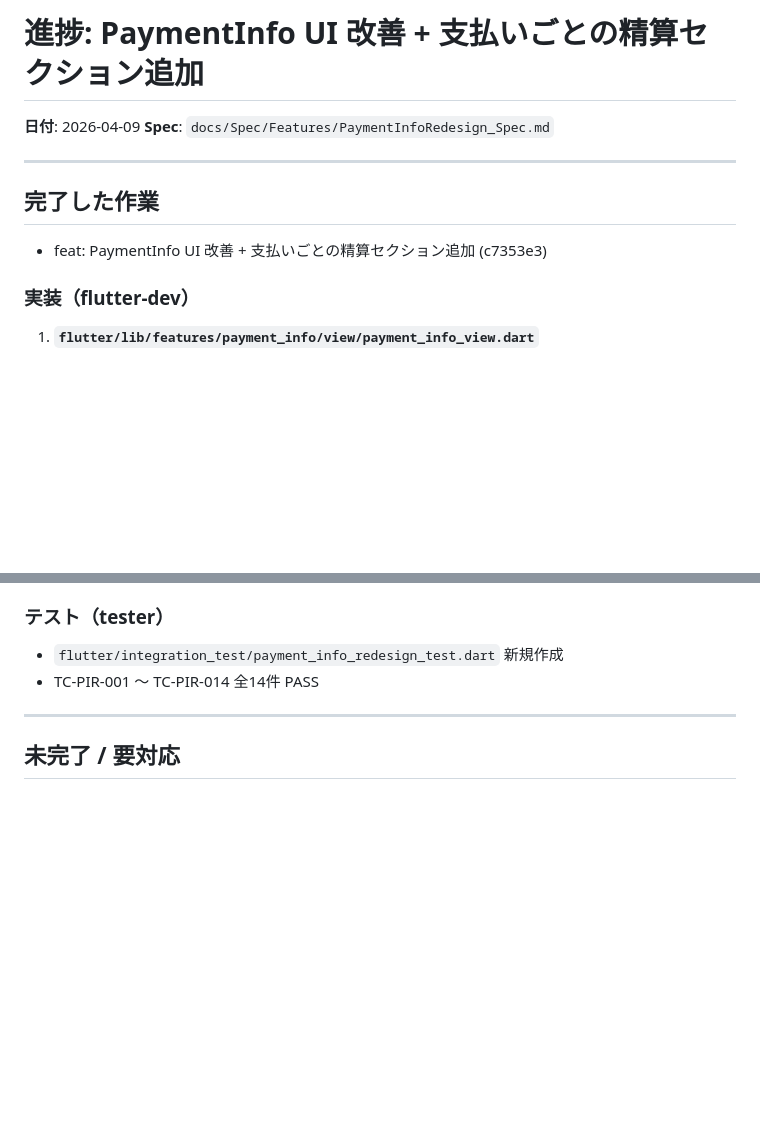
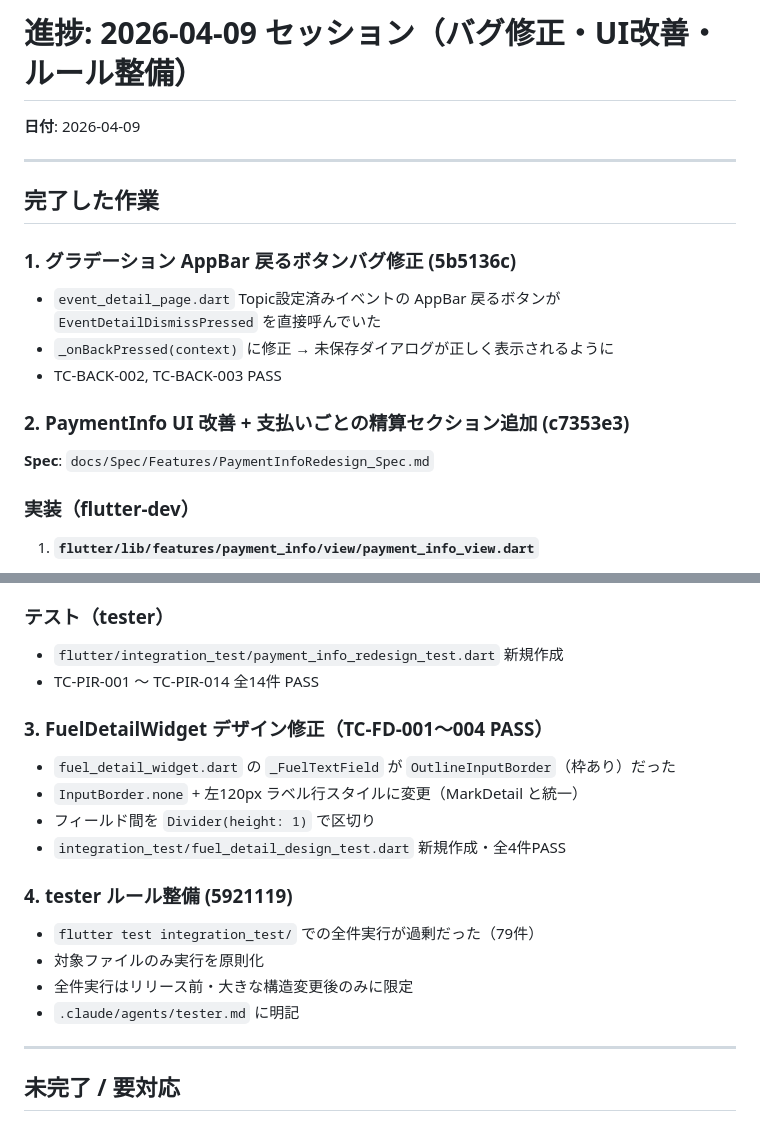
Before and after one commit to NK-Project4389/MichiMark, a Markdown page: docs/Progress/2026-04-09_payment_info_redesign.md, 2 parts joined by grey strips. GitHub-like rendering; blank space fills up the shorter version.

Commit message:
docs: 2026-04-09セッション進捗まとめ更新

```diff
--- a/docs/Progress/2026-04-09_payment_info_redesign.md
+++ b/docs/Progress/2026-04-09_payment_info_redesign.md
@@ -1,12 +1,20 @@
-# 進捗: PaymentInfo UI 改善 + 支払いごとの精算セクション追加
+# 進捗: 2026-04-09 セッション（バグ修正・UI改善・ルール整備）
 
 **日付**: 2026-04-09
-**Spec**: `docs/Spec/Features/PaymentInfoRedesign_Spec.md`
 
 ---
 
 ## 完了した作業
-- feat: PaymentInfo UI 改善 + 支払いごとの精算セクション追加 (c7353e3)
+
+### 1. グラデーション AppBar 戻るボタンバグ修正 (5b5136c)
+
+- `event_detail_page.dart` Topic設定済みイベントの AppBar 戻るボタンが `EventDetailDismissPressed` を直接呼んでいた
+- `_onBackPressed(context)` に修正 → 未保存ダイアログが正しく表示されるように
+- TC-BACK-002, TC-BACK-003 PASS
+
+### 2. PaymentInfo UI 改善 + 支払いごとの精算セクション追加 (c7353e3)
+
+**Spec**: `docs/Spec/Features/PaymentInfoRedesign_Spec.md`
 
 ### 実装（flutter-dev）
 
@@ -36,6 +44,20 @@
 - `flutter/integration_test/payment_info_redesign_test.dart` 新規作成
 - TC-PIR-001 〜 TC-PIR-014 全14件 PASS
 
+### 3. FuelDetailWidget デザイン修正（TC-FD-001〜004 PASS）
+
+- `fuel_detail_widget.dart` の `_FuelTextField` が `OutlineInputBorder`（枠あり）だった
+- `InputBorder.none` + 左120px ラベル行スタイルに変更（MarkDetail と統一）
+- フィールド間を `Divider(height: 1)` で区切り
+- `integration_test/fuel_detail_design_test.dart` 新規作成・全4件PASS
+
+### 4. tester ルール整備 (5921119)
+
+- `flutter test integration_test/` での全件実行が過剰だった（79件）
+- 対象ファイルのみ実行を原則化
+- 全件実行はリリース前・大きな構造変更後のみに限定
+- `.claude/agents/tester.md` に明記
+
 ---
 
 ## 未完了 / 要対応
```
